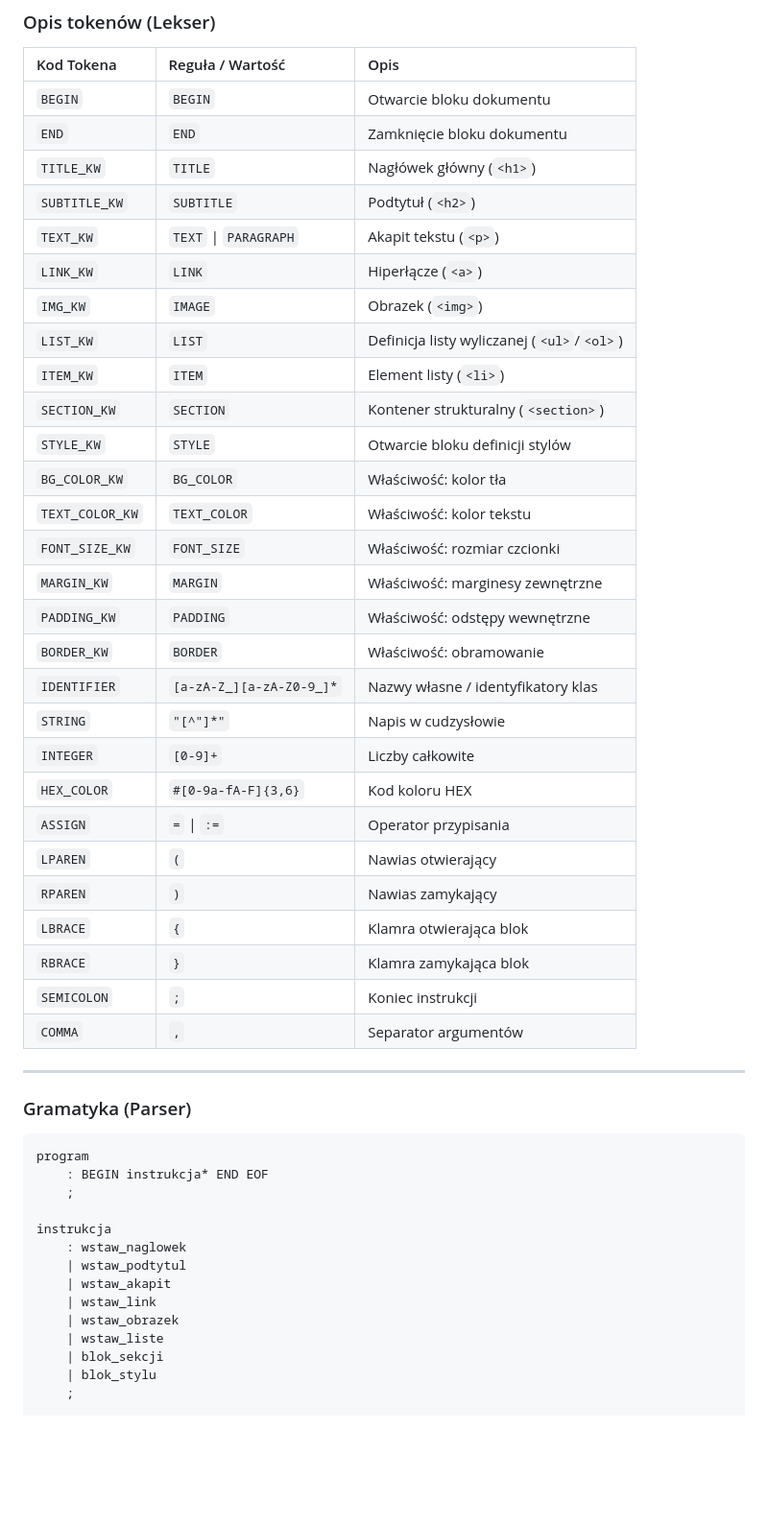
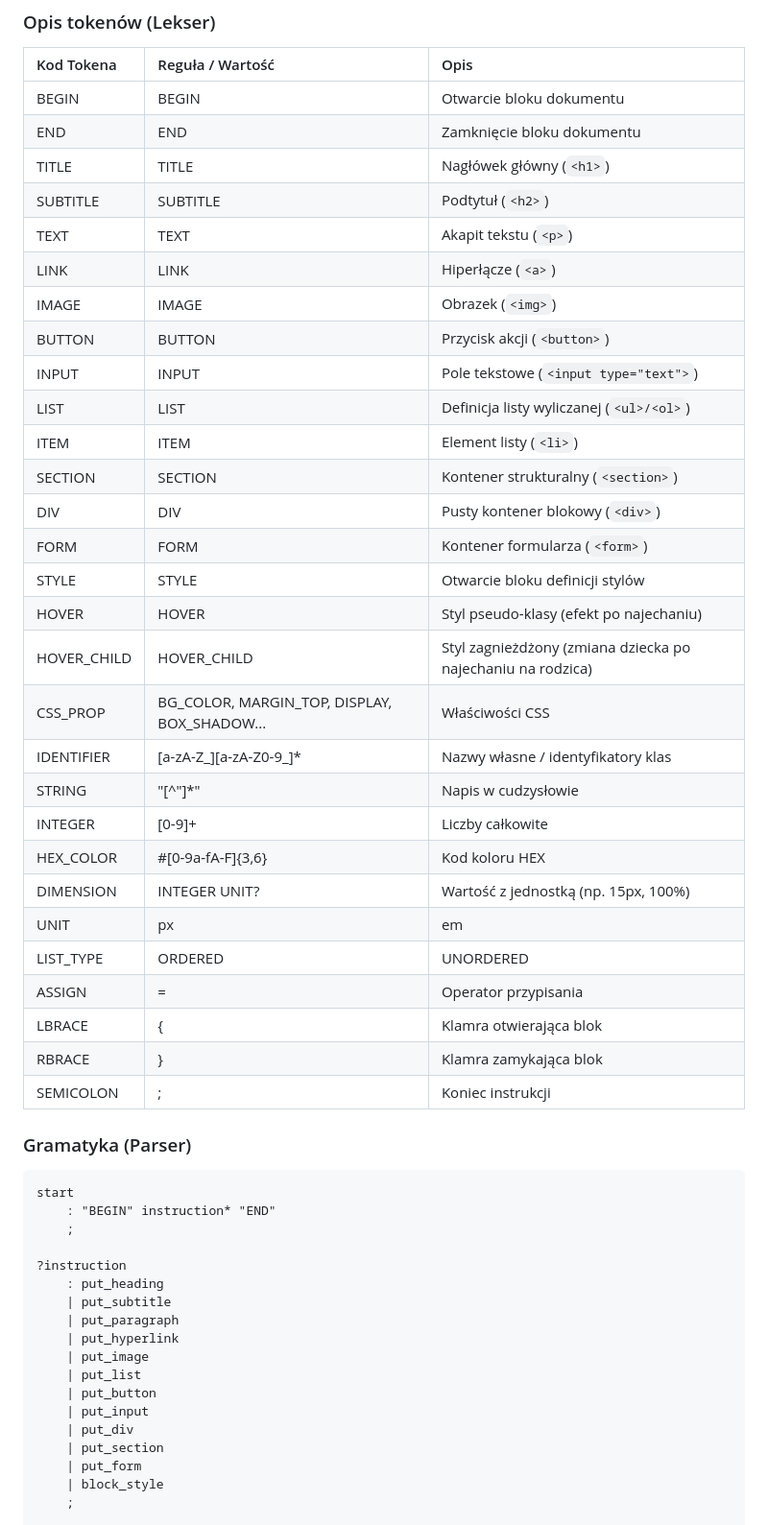
Before and after one commit to maksymiliangedlek/TKIK, a Markdown page: README.md, the part around one of its changes. Shown at 96% size. Drawn GitHub-style; blank space fills up the shorter version.

Commit message:
Revise token definitions and grammar in README
Updated token definitions and grammar rules in README.md to include new tokens and instructions.

````diff
--- a/README.md
+++ b/README.md
@@ -23,52 +23,54 @@
 
 | Kod Tokena | Reguła / Wartość | Opis |
 | :--- | :--- | :--- |
-| `BEGIN` | `BEGIN` | Otwarcie bloku dokumentu |
-| `END` | `END` | Zamknięcie bloku dokumentu |
-| `TITLE_KW` | `TITLE` | Nagłówek główny (`<h1>`) |
-| `SUBTITLE_KW` | `SUBTITLE` | Podtytuł (`<h2>`) |
-| `TEXT_KW` | `TEXT` \| `PARAGRAPH` | Akapit tekstu (`<p>`) |
-| `LINK_KW` | `LINK` | Hiperłącze (`<a>`) |
-| `IMG_KW` | `IMAGE` | Obrazek (`<img>`) |
-| `LIST_KW` | `LIST` | Definicja listy wyliczanej (`<ul>`/`<ol>`) |
-| `ITEM_KW` | `ITEM` | Element listy (`<li>`) |
-| `SECTION_KW` | `SECTION` | Kontener strukturalny (`<section>`) |
-| `STYLE_KW` | `STYLE` | Otwarcie bloku definicji stylów |
-| `BG_COLOR_KW` | `BG_COLOR` | Właściwość: kolor tła |
-| `TEXT_COLOR_KW`| `TEXT_COLOR` | Właściwość: kolor tekstu |
-| `FONT_SIZE_KW` | `FONT_SIZE` | Właściwość: rozmiar czcionki |
-| `MARGIN_KW` | `MARGIN` | Właściwość: marginesy zewnętrzne |
-| `PADDING_KW` | `PADDING` | Właściwość: odstępy wewnętrzne |
-| `BORDER_KW` | `BORDER` | Właściwość: obramowanie |
-| `IDENTIFIER` | `[a-zA-Z_][a-zA-Z0-9_]*` | Nazwy własne / identyfikatory klas |
-| `STRING` | `"[^"]*"` | Napis w cudzysłowie |
-| `INTEGER` | `[0-9]+` | Liczby całkowite |
-| `HEX_COLOR` | `#[0-9a-fA-F]{3,6}` | Kod koloru HEX |
-| `ASSIGN` | `=` \| `:=` | Operator przypisania |
-| `LPAREN` | `(` | Nawias otwierający |
-| `RPAREN` | `)` | Nawias zamykający |
-| `LBRACE` | `{` | Klamra otwierająca blok |
-| `RBRACE` | `}` | Klamra zamykająca blok |
-| `SEMICOLON` | `;` | Koniec instrukcji |
-| `COMMA` | `,` | Separator argumentów |
-
----
+| BEGIN | BEGIN | Otwarcie bloku dokumentu |
+| END | END | Zamknięcie bloku dokumentu |
+| TITLE | TITLE | Nagłówek główny (```<h1>```) |
+| SUBTITLE | SUBTITLE | Podtytuł (```<h2>```) |
+| TEXT | TEXT | Akapit tekstu (```<p>```) |
+| LINK | LINK | Hiperłącze (```<a>```) |
+| IMAGE | IMAGE | Obrazek (```<img>```) |
+| BUTTON | BUTTON | Przycisk akcji (```<button>```) |
+| INPUT | INPUT | Pole tekstowe (```<input type="text">```) |
+| LIST | LIST | Definicja listy wyliczanej (```<ul>/<ol>```) |
+| ITEM | ITEM | Element listy (```<li>```) |
+| SECTION | SECTION | Kontener strukturalny (```<section>```) |
+| DIV | DIV | Pusty kontener blokowy (```<div>```) |
+| FORM | FORM | Kontener formularza (```<form>```) |
+| STYLE | STYLE | Otwarcie bloku definicji stylów |
+| HOVER | HOVER | Styl pseudo-klasy (efekt po najechaniu) |
+| HOVER_CHILD | HOVER_CHILD | Styl zagnieżdżony (zmiana dziecka po najechaniu na rodzica) |
+| CSS_PROP | BG_COLOR, MARGIN_TOP, DISPLAY, BOX_SHADOW... | Właściwości CSS |
+| IDENTIFIER | [a-zA-Z_][a-zA-Z0-9_]* | Nazwy własne / identyfikatory klas |
+| STRING | "[^"]*" | Napis w cudzysłowie |
+| INTEGER | [0-9]+ | Liczby całkowite |
+| HEX_COLOR | #[0-9a-fA-F]{3,6} | Kod koloru HEX |
+| DIMENSION | INTEGER UNIT? | Wartość z jednostką (np. 15px, 100%) |
+| UNIT | px | em | rem | % | pt | vh | vw | Obsługiwane jednostki CSS |
+| LIST_TYPE | ORDERED | UNORDERED | Modyfikatory typu listy |
+| ASSIGN | = | Operator przypisania |
+| LBRACE | { | Klamra otwierająca blok |
+| RBRACE | } | Klamra zamykająca blok |
+| SEMICOLON | ; | Koniec instrukcji |
 
 ### Gramatyka (Parser)
-
-```antlr
-program
-    : BEGIN instrukcja* END EOF
+```
+start
+    : "BEGIN" instruction* "END"
     ;
 
-instrukcja
-    : wstaw_naglowek
-    | wstaw_podtytul
-    | wstaw_akapit
-    | wstaw_link
-    | wstaw_obrazek
-    | wstaw_liste
-    | blok_sekcji
-    | blok_stylu
+?instruction
+    : put_heading
+    | put_subtitle
+    | put_paragraph
+    | put_hyperlink
+    | put_image
+    | put_list
+    | put_button
+    | put_input
+    | put_div
+    | put_section
+    | put_form
+    | block_style
     ;
 
````
Also changed, not shown: other parts of README.md (+35 -44 lines).
